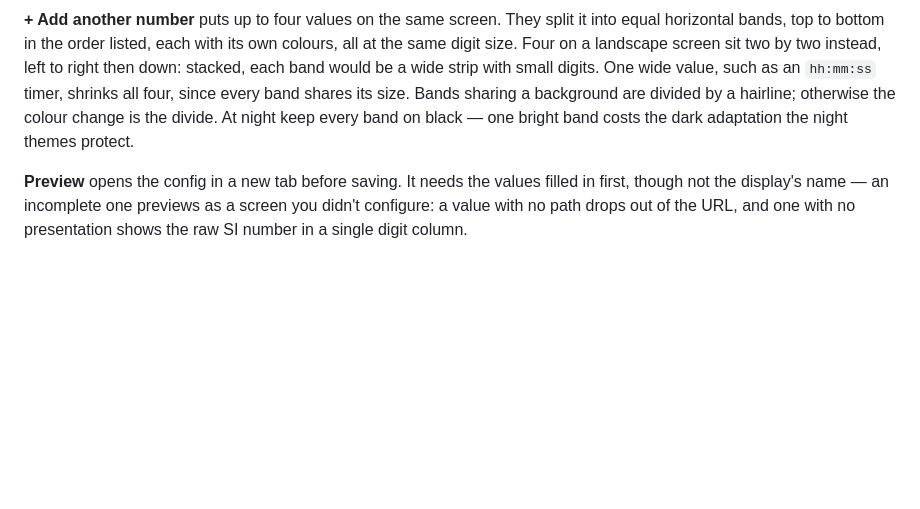
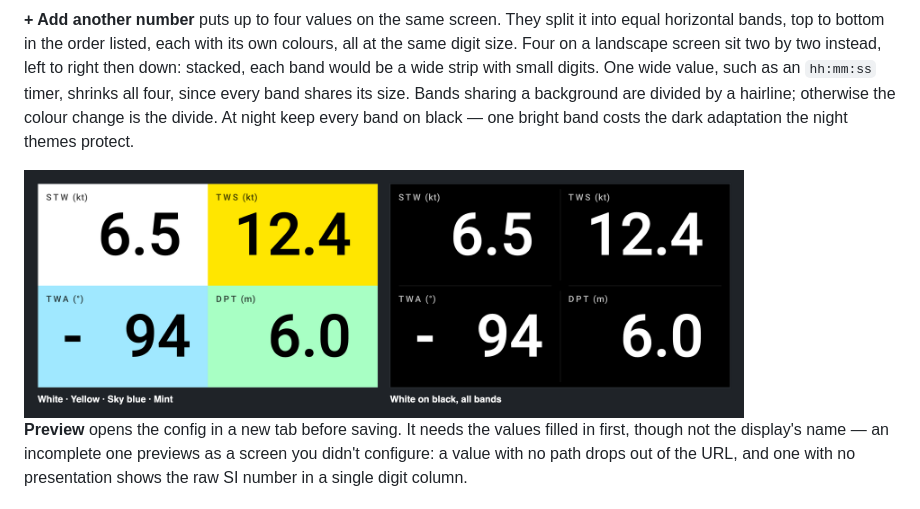
Before and after one commit to ghotihook/signalk-bignumbers, a Markdown page: README.md, the part around the change. Rendered like a GitHub page; pictures changed too: docs/images/display-four.png (added); blank space fills up the shorter version.

Commit message:
Show a four-value display in the README
Day colours and white on black, landscape, two by two.

Co-Authored-By: Claude Opus 5.5 <noreply@anthropic.com>

```diff
--- a/README.md
+++ b/README.md
@@ -238,6 +238,8 @@ size. Bands sharing a background are divided by a hairline; otherwise the
 colour change is the divide. At night keep every band on black — one
 bright band costs the dark adaptation the night themes protect.
 
+<img src="docs/images/display-four.png" alt="Two landscape displays showing four values two by two — STW 6.5 kt, TWS 12.4 kt, TWA -94 degrees, DPT 6.0 m — one in white, yellow, sky blue and mint bands, one white on black with hairline dividers" width="720">
+
 **Preview** opens the config in a new tab before saving. It needs the
 values filled in first, though not the display's name — an incomplete one
 previews as a screen you didn't configure: a value with no path drops out
```
